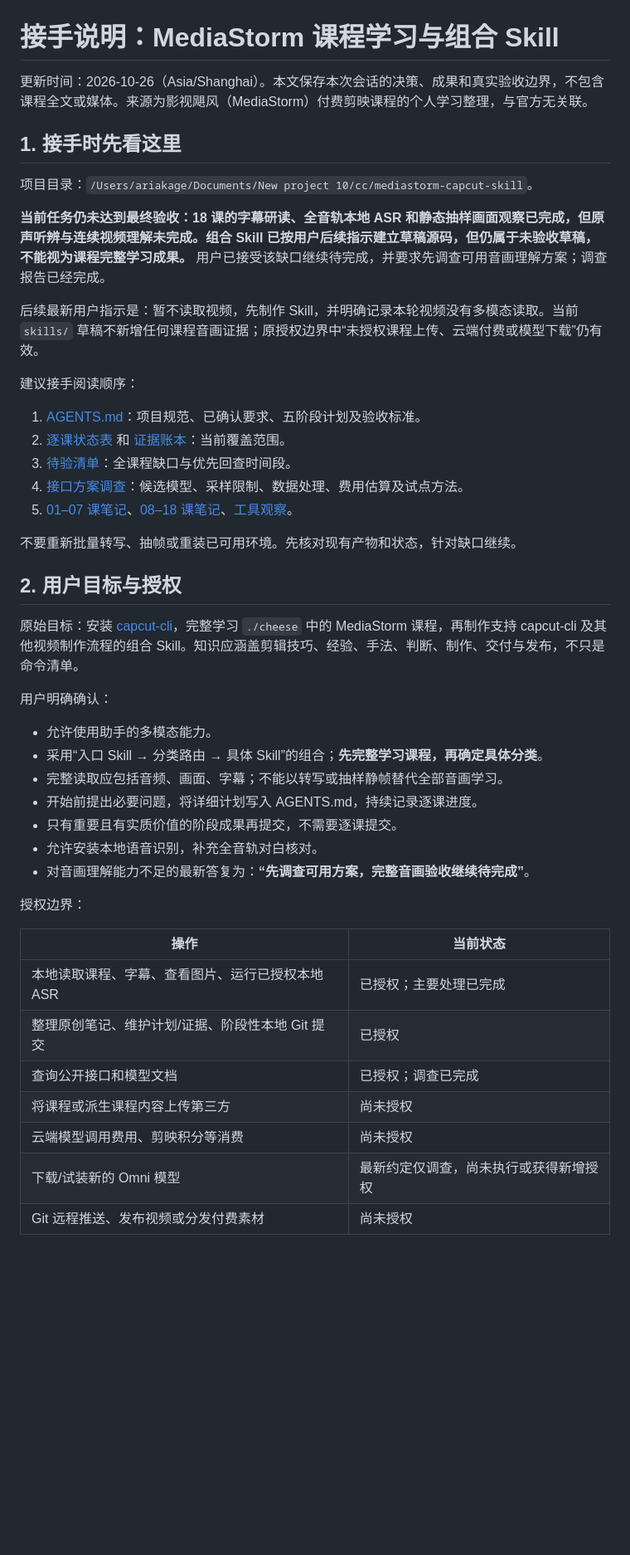
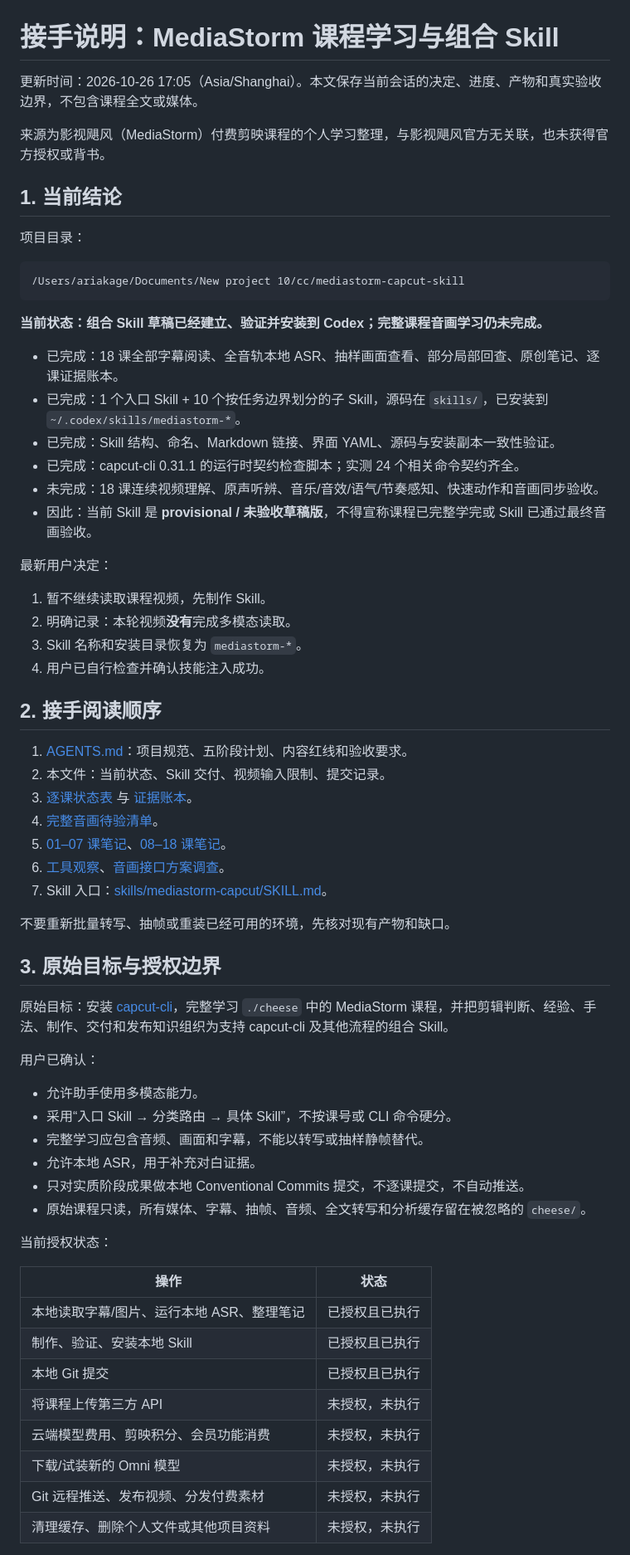
Before and after one commit to Ariakage/mediastorm-capcut-skill, a Markdown page: HANDOFF.md, the part around one of its changes. Shown at 83% size. Rendered like a GitHub page; blank space fills up the shorter version.

Commit message:
docs(handoff): 更新当前进度与完整上下文
记录课程证据边界、视频多模态读取失败、组合 Skill 架构与安装验证、capcut-cli 契约、最新环境和后续执行入口。

````diff
--- a/HANDOFF.md
+++ b/HANDOFF.md
@@ -1,48 +1,68 @@
 # 接手说明：MediaStorm 课程学习与组合 Skill
 
-更新时间：2026-10-26（Asia/Shanghai）。本文保存本次会话的决策、成果和真实验收边界，不包含课程全文或媒体。来源为影视飓风（MediaStorm）付费剪映课程的个人学习整理，与官方无关联。
+更新时间：2026-10-26 17:05（Asia/Shanghai）。本文保存当前会话的决定、进度、产物和真实验收边界，不包含课程全文或媒体。
 
-## 1. 接手时先看这里
+来源为影视飓风（MediaStorm）付费剪映课程的个人学习整理，与影视飓风官方无关联，也未获得官方授权或背书。
 
-项目目录：`/Users/ariakage/Documents/New project 10/cc/mediastorm-capcut-skill`。
+## 1. 当前结论
 
-**当前任务仍未达到最终验收：18 课的字幕研读、全音轨本地 ASR 和静态抽样画面观察已完成，但原声听辨与连续视频理解未完成。组合 Skill 已按用户后续指示建立草稿源码，但仍属于未验收草稿，不能视为课程完整学习成果。** 用户已接受该缺口继续待完成，并要求先调查可用音画理解方案；调查报告已经完成。
+项目目录：
 
-后续最新用户指示是：暂不读取视频，先制作 Skill，并明确记录本轮视频没有多模态读取。当前 `skills/` 草稿不新增任何课程音画证据；原授权边界中“未授权课程上传、云端付费或模型下载”仍有效。
+```text
+/Users/ariakage/Documents/New project 10/cc/mediastorm-capcut-skill
+```
 
-建议接手阅读顺序：
+**当前状态：组合 Skill 草稿已经建立、验证并安装到 Codex；完整课程音画学习仍未完成。**
 
-1. [AGENTS.md](AGENTS.md)：项目规范、已确认要求、五阶段计划及验收标准。
-2. [逐课状态表](progress/status.md) 和 [证据账本](progress/course-ledger.json)：当前覆盖范围。
-3. [待验清单](progress/remaining-review.md)：全课程缺口与优先回查时间段。
-4. [接口方案调查](notes/multimodal-options.md)：候选模型、采样限制、数据处理、费用估算及试点方法。
-5. [01–07 课笔记](notes/course-reading-01-07.md)、[08–18 课笔记](notes/course-reading-08-18.md)、[工具观察](notes/tool-observations.md)。
+- 已完成：18 课全部字幕阅读、全音轨本地 ASR、抽样画面查看、部分局部回查、原创笔记、逐课证据账本。
+- 已完成：1 个入口 Skill + 10 个按任务边界划分的子 Skill，源码在 `skills/`，已安装到 `~/.codex/skills/mediastorm-*`。
+- 已完成：Skill 结构、命名、Markdown 链接、界面 YAML、源码与安装副本一致性验证。
+- 已完成：capcut-cli 0.31.1 的运行时契约检查脚本；实测 24 个相关命令契约齐全。
+- 未完成：18 课连续视频理解、原声听辨、音乐/音效/语气/节奏感知、快速动作和音画同步验收。
+- 因此：当前 Skill 是 **provisional / 未验收草稿版**，不得宣称课程已完整学完或 Skill 已通过最终音画验收。
 
-不要重新批量转写、抽帧或重装已可用环境。先核对现有产物和状态，针对缺口继续。
+最新用户决定：
 
-## 2. 用户目标与授权
+1. 暂不继续读取课程视频，先制作 Skill。
+2. 明确记录：本轮视频**没有**完成多模态读取。
+3. Skill 名称和安装目录恢复为 `mediastorm-*`。
+4. 用户已自行检查并确认技能注入成功。
 
-原始目标：安装 [capcut-cli](https://github.com/renezander030/capcut-cli)，完整学习 `./cheese` 中的 MediaStorm 课程，再制作支持 capcut-cli 及其他视频制作流程的组合 Skill。知识应涵盖剪辑技巧、经验、手法、判断、制作、交付与发布，不只是命令清单。
+## 2. 接手阅读顺序
 
-用户明确确认：
+1. [AGENTS.md](AGENTS.md)：项目规范、五阶段计划、内容红线和验收要求。
+2. 本文件：当前状态、Skill 交付、视频输入限制、提交记录。
+3. [逐课状态表](progress/status.md) 与 [证据账本](progress/course-ledger.json)。
+4. [完整音画待验清单](progress/remaining-review.md)。
+5. [01–07 课笔记](notes/course-reading-01-07.md)、[08–18 课笔记](notes/course-reading-08-18.md)。
+6. [工具观察](notes/tool-observations.md)、[音画接口方案调查](notes/multimodal-options.md)。
+7. Skill 入口：[skills/mediastorm-capcut/SKILL.md](skills/mediastorm-capcut/SKILL.md)。
 
-- 允许使用助手的多模态能力。
-- 采用“入口 Skill → 分类路由 → 具体 Skill”的组合；**先完整学习课程，再确定具体分类**。
-- 完整读取应包括音频、画面、字幕；不能以转写或抽样静帧替代全部音画学习。
-- 开始前提出必要问题，将详细计划写入 AGENTS.md，持续记录逐课进度。
-- 只有重要且有实质价值的阶段成果再提交，不需要逐课提交。
-- 允许安装本地语音识别，补充全音轨对白核对。
-- 对音画理解能力不足的最新答复为：**“先调查可用方案，完整音画验收继续待完成”**。
+不要重新批量转写、抽帧或重装已经可用的环境，先核对现有产物和缺口。
 
-授权边界：
+## 3. 原始目标与授权边界
 
-| 操作 | 当前状态 |
+原始目标：安装 [capcut-cli](https://github.com/renezander030/capcut-cli)，完整学习 `./cheese` 中的 MediaStorm 课程，并把剪辑判断、经验、手法、制作、交付和发布知识组织为支持 capcut-cli 及其他流程的组合 Skill。
+
+用户已确认：
+
+- 允许助手使用多模态能力。
+- 采用“入口 Skill → 分类路由 → 具体 Skill”，不按课号或 CLI 命令硬分。
+- 完整学习应包含音频、画面和字幕，不能以转写或抽样静帧替代。
+- 允许本地 ASR，用于补充对白证据。
+- 只对实质阶段成果做本地 Conventional Commits 提交，不逐课提交，不自动推送。
+- 原始课程只读，所有媒体、字幕、抽帧、音频、全文转写和分析缓存留在被忽略的 `cheese/`。
+
+当前授权状态：
+
+| 操作 | 状态 |
 | --- | --- |
-| 本地读取课程、字幕、查看图片、运行已授权本地 ASR | 已授权；主要处理已完成 |
-| 整理原创笔记、维护计划/证据、阶段性本地 Git 提交 | 已授权 |
-| 查询公开接口和模型文档 | 已授权；调查已完成 |
-| 将课程或派生课程内容上传第三方 | 尚未授权 |
-| 云端模型调用费用、剪映积分等消费 | 尚未授权 |
-| 下载/试装新的 Omni 模型 | 最新约定仅调查，尚未执行或获得新增授权 |
-| Git 远程推送、发布视频或分发付费素材 | 尚未授权 |
+| 本地读取字幕/图片、运行本地 ASR、整理笔记 | 已授权且已执行 |
+| 制作、验证、安装本地 Skill | 已授权且已执行 |
+| 本地 Git 提交 | 已授权且已执行 |
+| 将课程上传第三方 API | 未授权，未执行 |
+| 云端模型费用、剪映积分、会员功能消费 | 未授权，未执行 |
+| 下载/试装新的 Omni 模型 | 未授权，未执行 |
+| Git 远程推送、发布视频、分发付费素材 | 未授权，未执行 |
+| 清理缓存、删除个人文件或其他项目资料 | 未授权，未执行 |
 
````
Also changed, not shown: other parts of HANDOFF.md (+262 -127 lines).
